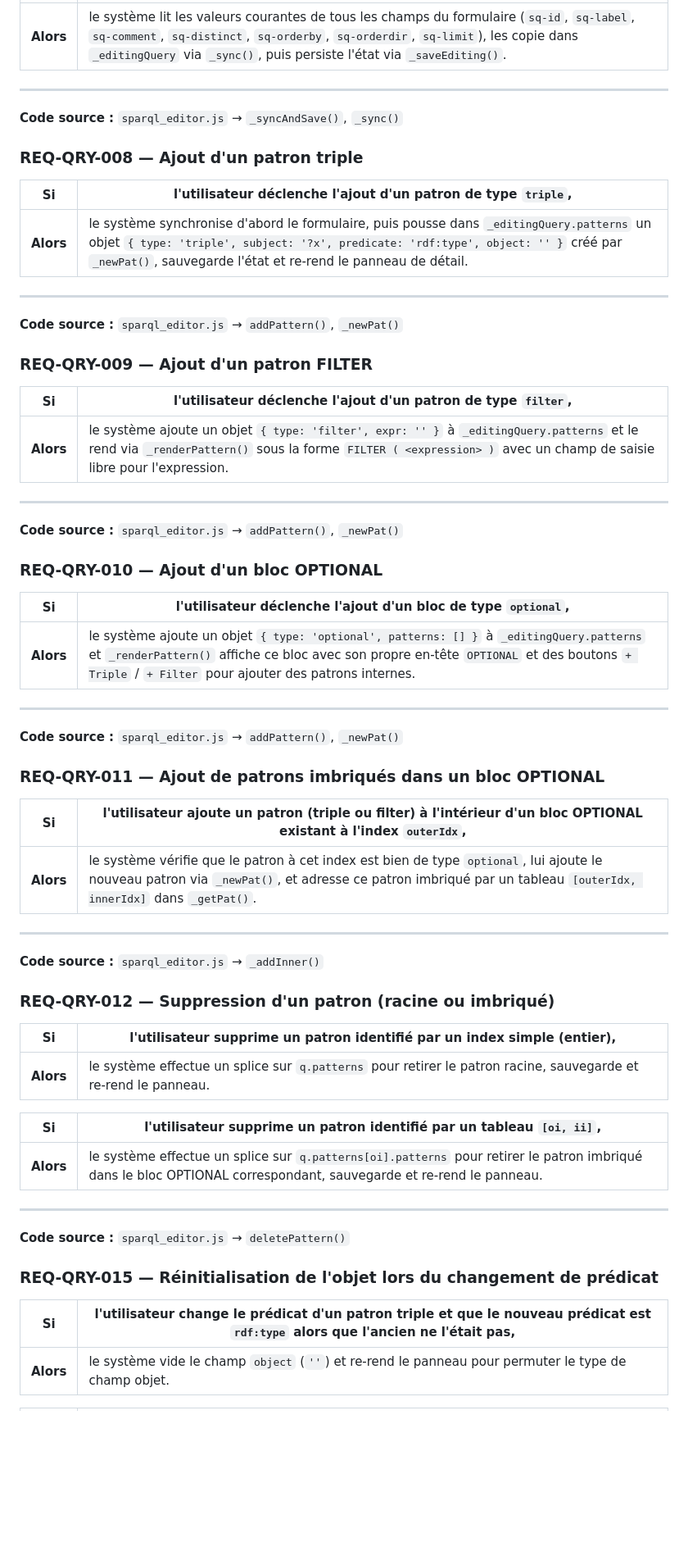
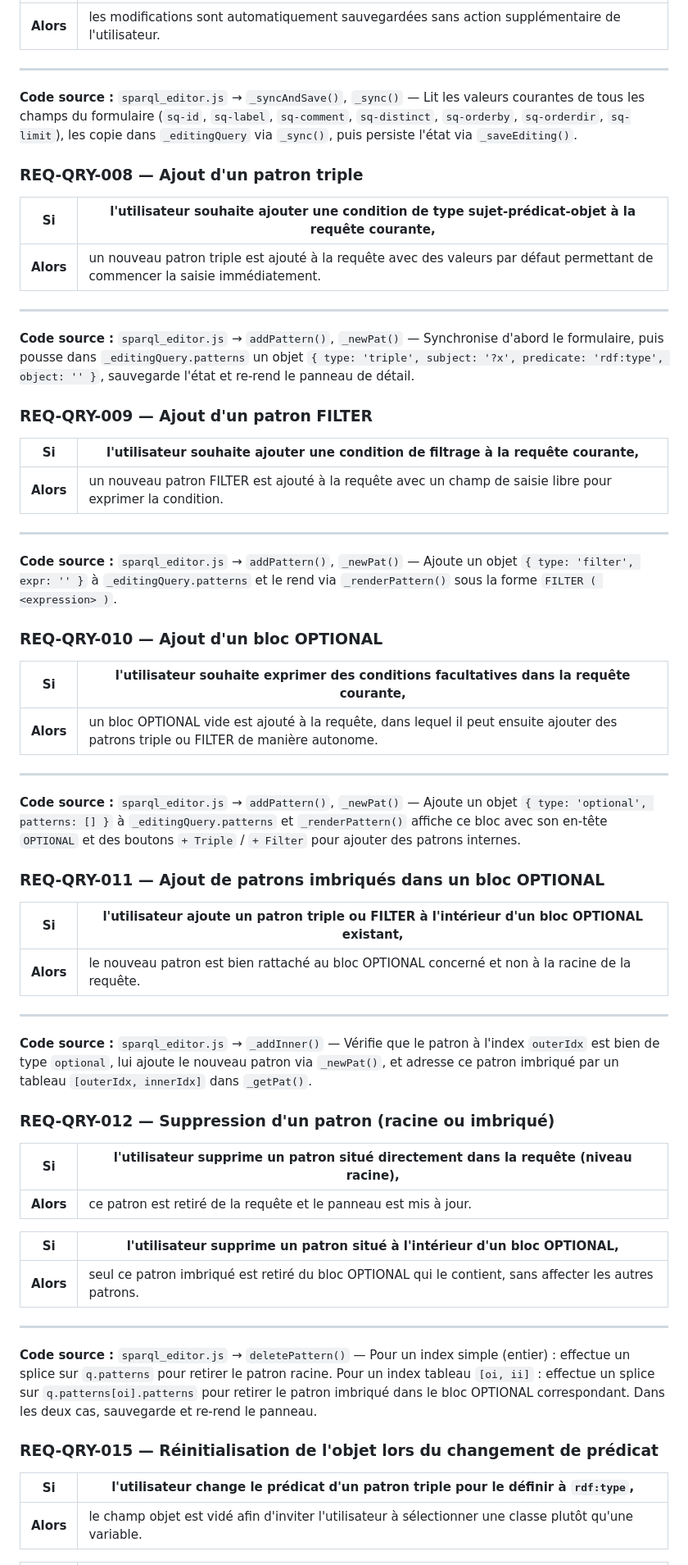
Before and after one commit to MyShivaRepo/swowl, a Markdown page: exigences/Queries.md, the part around one of its changes. Shown at 82% size. Rendered like a GitHub page; blank space fills up the shorter version.

Commit message:
refactor(exigences): Si/Alors orienté besoin utilisateur — Queries

```diff
--- a/exigences/Queries.md
+++ b/exigences/Queries.md
@@ -107,67 +107,67 @@
 |---|---|
-| **Alors** | le système lit les valeurs courantes de tous les champs du formulaire (`sq-id`, `sq-label`, `sq-comment`, `sq-distinct`, `sq-orderby`, `sq-orderdir`, `sq-limit`), les copie dans `_editingQuery` via `_sync()`, puis persiste l'état via `_saveEditing()`. |
+| **Alors** | les modifications sont automatiquement sauvegardées sans action supplémentaire de l'utilisateur. |
 
 ---
 
-**Code source :** `sparql_editor.js` → `_syncAndSave()`, `_sync()`
+**Code source :** `sparql_editor.js` → `_syncAndSave()`, `_sync()` — Lit les valeurs courantes de tous les champs du formulaire (`sq-id`, `sq-label`, `sq-comment`, `sq-distinct`, `sq-orderby`, `sq-orderdir`, `sq-limit`), les copie dans `_editingQuery` via `_sync()`, puis persiste l'état via `_saveEditing()`.
 
 ### REQ-QRY-008 — Ajout d'un patron triple
 
-| **Si** | l'utilisateur déclenche l'ajout d'un patron de type `triple`, |
+| **Si** | l'utilisateur souhaite ajouter une condition de type sujet-prédicat-objet à la requête courante, |
 |---|---|
-| **Alors** | le système synchronise d'abord le formulaire, puis pousse dans `_editingQuery.patterns` un objet `{ type: 'triple', subject: '?x', predicate: 'rdf:type', object: '' }` créé par `_newPat()`, sauvegarde l'état et re-rend le panneau de détail. |
+| **Alors** | un nouveau patron triple est ajouté à la requête avec des valeurs par défaut permettant de commencer la saisie immédiatement. |
 
 ---
 
-**Code source :** `sparql_editor.js` → `addPattern()`, `_newPat()`
+**Code source :** `sparql_editor.js` → `addPattern()`, `_newPat()` — Synchronise d'abord le formulaire, puis pousse dans `_editingQuery.patterns` un objet `{ type: 'triple', subject: '?x', predicate: 'rdf:type', object: '' }`, sauvegarde l'état et re-rend le panneau de détail.
 
 ### REQ-QRY-009 — Ajout d'un patron FILTER
 
-| **Si** | l'utilisateur déclenche l'ajout d'un patron de type `filter`, |
+| **Si** | l'utilisateur souhaite ajouter une condition de filtrage à la requête courante, |
 |---|---|
-| **Alors** | le système ajoute un objet `{ type: 'filter', expr: '' }` à `_editingQuery.patterns` et le rend via `_renderPattern()` sous la forme `FILTER ( <expression> )` avec un champ de saisie libre pour l'expression. |
+| **Alors** | un nouveau patron FILTER est ajouté à la requête avec un champ de saisie libre pour exprimer la condition. |
 
 ---
 
-**Code source :** `sparql_editor.js` → `addPattern()`, `_newPat()`
+**Code source :** `sparql_editor.js` → `addPattern()`, `_newPat()` — Ajoute un objet `{ type: 'filter', expr: '' }` à `_editingQuery.patterns` et le rend via `_renderPattern()` sous la forme `FILTER ( <expression> )`.
 
 ### REQ-QRY-010 — Ajout d'un bloc OPTIONAL
 
-| **Si** | l'utilisateur déclenche l'ajout d'un bloc de type `optional`, |
+| **Si** | l'utilisateur souhaite exprimer des conditions facultatives dans la requête courante, |
 |---|---|
-| **Alors** | le système ajoute un objet `{ type: 'optional', patterns: [] }` à `_editingQuery.patterns` et `_renderPattern()` affiche ce bloc avec son propre en-tête `OPTIONAL` et des boutons `+ Triple` / `+ Filter` pour ajouter des patrons internes. |
+| **Alors** | un bloc OPTIONAL vide est ajouté à la requête, dans lequel il peut ensuite ajouter des patrons triple ou FILTER de manière autonome. |
 
 ---
 
-**Code source :** `sparql_editor.js` → `addPattern()`, `_newPat()`
+**Code source :** `sparql_editor.js` → `addPattern()`, `_newPat()` — Ajoute un objet `{ type: 'optional', patterns: [] }` à `_editingQuery.patterns` et `_renderPattern()` affiche ce bloc avec son en-tête `OPTIONAL` et des boutons `+ Triple` / `+ Filter` pour ajouter des patrons internes.
 
 ### REQ-QRY-011 — Ajout de patrons imbriqués dans un bloc OPTIONAL
 
-| **Si** | l'utilisateur ajoute un patron (triple ou filter) à l'intérieur d'un bloc OPTIONAL existant à l'index `outerIdx`, |
+| **Si** | l'utilisateur ajoute un patron triple ou FILTER à l'intérieur d'un bloc OPTIONAL existant, |
 |---|---|
-| **Alors** | le système vérifie que le patron à cet index est bien de type `optional`, lui ajoute le nouveau patron via `_newPat()`, et adresse ce patron imbriqué par un tableau `[outerIdx, innerIdx]` dans `_getPat()`. |
+| **Alors** | le nouveau patron est bien rattaché au bloc OPTIONAL concerné et non à la racine de la requête. |
 
 ---
 
-**Code source :** `sparql_editor.js` → `_addInner()`
+**Code source :** `sparql_editor.js` → `_addInner()` — Vérifie que le patron à l'index `outerIdx` est bien de type `optional`, lui ajoute le nouveau patron via `_newPat()`, et adresse ce patron imbriqué par un tableau `[outerIdx, innerIdx]` dans `_getPat()`.
 
 ### REQ-QRY-012 — Suppression d'un patron (racine ou imbriqué)
 
-| **Si** | l'utilisateur supprime un patron identifié par un index simple (entier), |
+| **Si** | l'utilisateur supprime un patron situé directement dans la requête (niveau racine), |
 |---|---|
-| **Alors** | le système effectue un splice sur `q.patterns` pour retirer le patron racine, sauvegarde et re-rend le panneau. |
+| **Alors** | ce patron est retiré de la requête et le panneau est mis à jour. |
 
-| **Si** | l'utilisateur supprime un patron identifié par un tableau `[oi, ii]`, |
+| **Si** | l'utilisateur supprime un patron situé à l'intérieur d'un bloc OPTIONAL, |
 |---|---|
-| **Alors** | le système effectue un splice sur `q.patterns[oi].patterns` pour retirer le patron imbriqué dans le bloc OPTIONAL correspondant, sauvegarde et re-rend le panneau. |
+| **Alors** | seul ce patron imbriqué est retiré du bloc OPTIONAL qui le contient, sans affecter les autres patrons. |
 
 ---
 
-**Code source :** `sparql_editor.js` → `deletePattern()`
+**Code source :** `sparql_editor.js` → `deletePattern()` — Pour un index simple (entier) : effectue un splice sur `q.patterns` pour retirer le patron racine. Pour un index tableau `[oi, ii]` : effectue un splice sur `q.patterns[oi].patterns` pour retirer le patron imbriqué dans le bloc OPTIONAL correspondant. Dans les deux cas, sauvegarde et re-rend le panneau.
 
 ### REQ-QRY-015 — Réinitialisation de l'objet lors du changement de prédicat
 
-| **Si** | l'utilisateur change le prédicat d'un patron triple et que le nouveau prédicat est `rdf:type` alors que l'ancien ne l'était pas, |
+| **Si** | l'utilisateur change le prédicat d'un patron triple pour le définir à `rdf:type`, |
 |---|---|
-| **Alors** | le système vide le champ `object` (`''`) et re-rend le panneau pour permuter le type de champ objet. |
+| **Alors** | le champ objet est vidé afin d'inviter l'utilisateur à sélectionner une classe plutôt qu'une variable. |
 
```
Also changed, not shown: other parts of exigences/Queries.md (+67 -63 lines).
